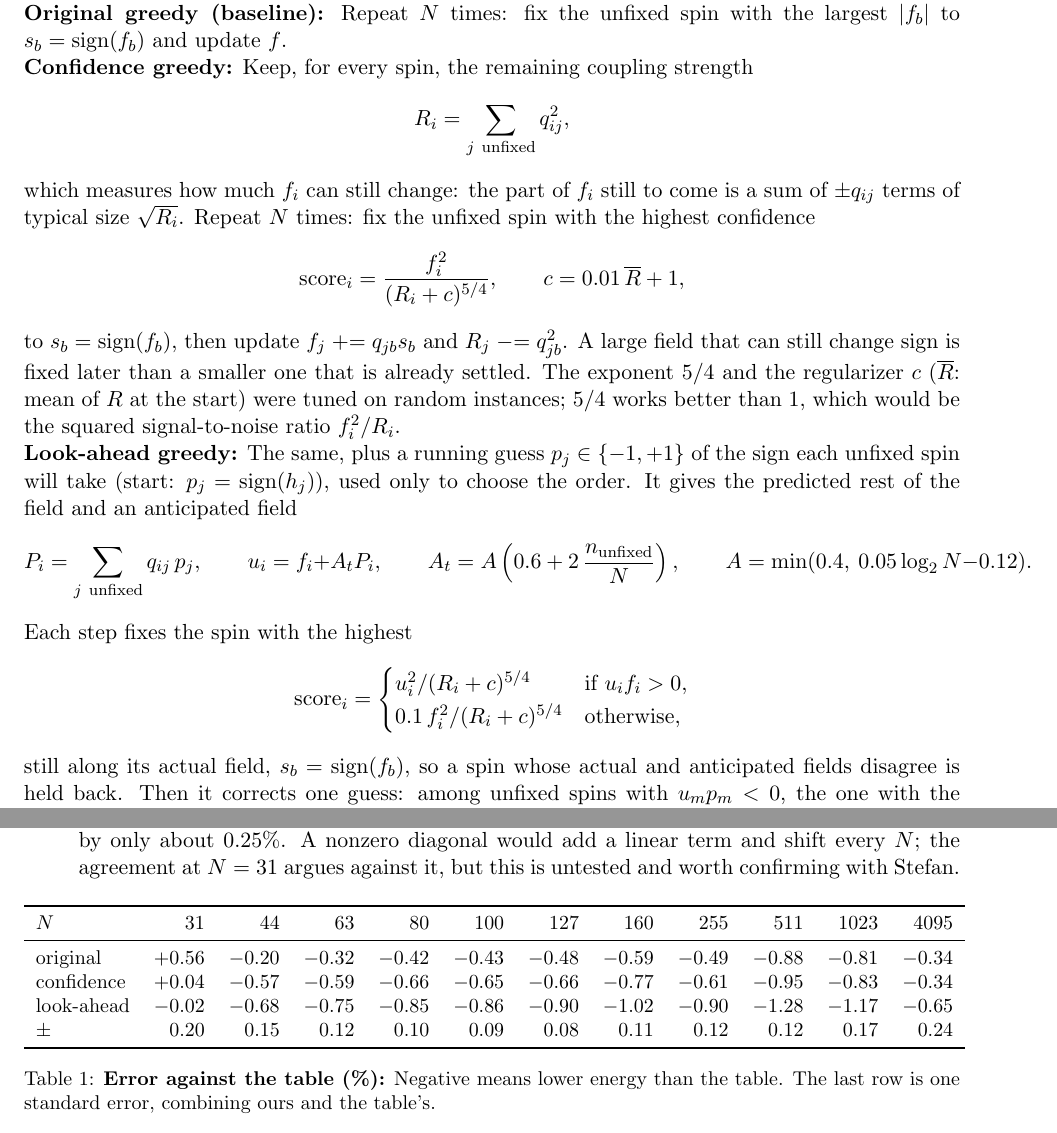
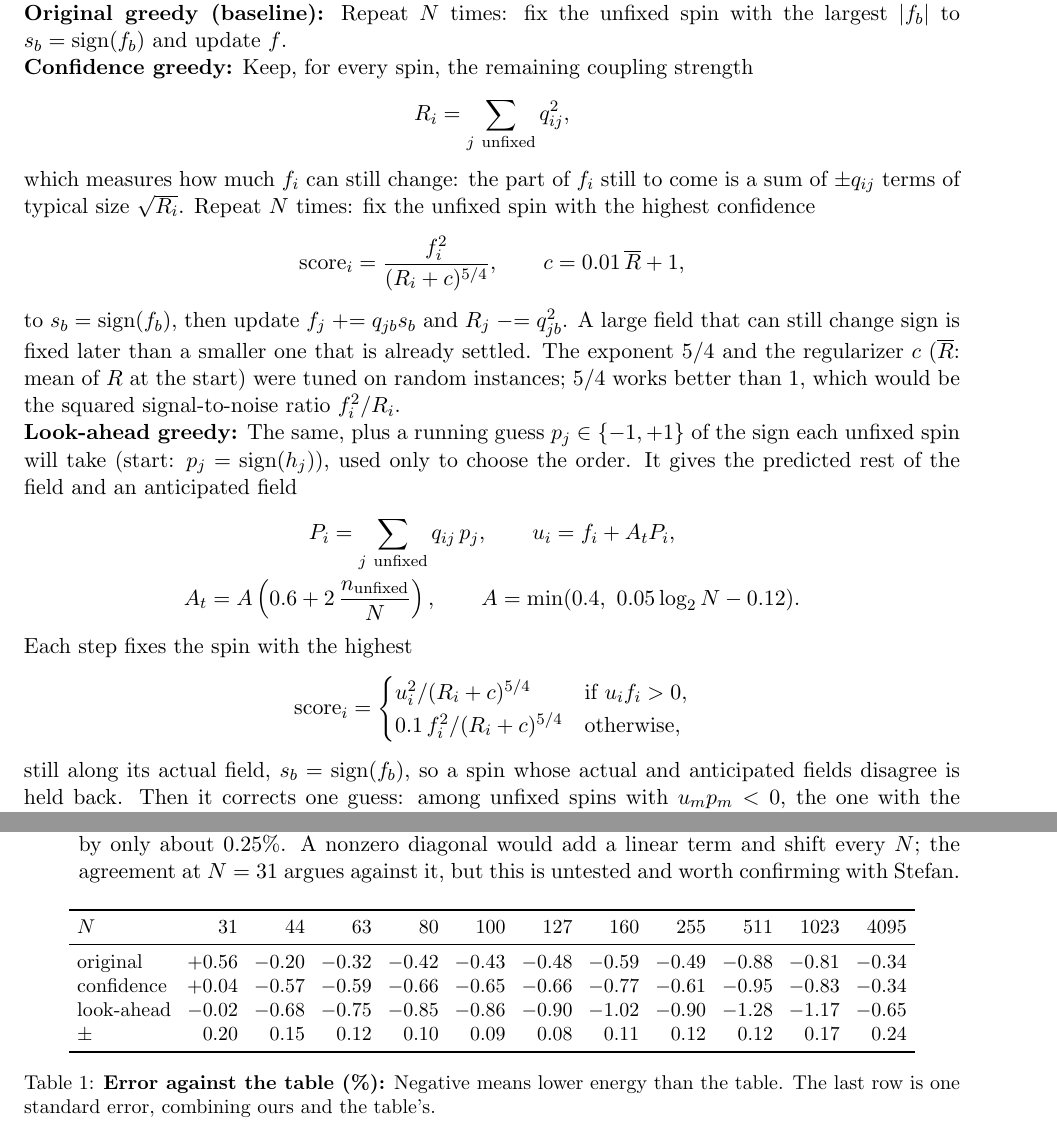
Before and after one commit to katriannas/sk-qubo-problem, a LaTeX document (Matt/writeups/2026-11-18_greedy_qubo/2026-11-18_greedy_qubo.tex): two parts of pages 2 and 3 of 6, joined at a grey line, cut so that both start at the same text. Compiled offline with pdfLaTeX.

Commit message:
Matt/writeups: fix overfull look-ahead display and table

```diff
--- a/Matt/writeups/2026-11-18_greedy_qubo/2026-11-18_greedy_qubo.tex
+++ b/Matt/writeups/2026-11-18_greedy_qubo/2026-11-18_greedy_qubo.tex
@@ -80,8 +80,10 @@ than $1$, which would be the squared signal-to-noise ratio $f_i^2/R_i$.
 will take (start: $p_j = \operatorname{sign}(h_j)$), used only to choose the order. It gives the predicted rest of the
 field and an anticipated field
 \[
-  P_i = \sum_{j\ \text{unfixed}} q_{ij}\, p_j, \qquad u_i = f_i + A_t P_i, \qquad
+  \begin{gathered}
+  P_i = \sum_{j\ \text{unfixed}} q_{ij}\, p_j, \qquad u_i = f_i + A_t P_i, \\
   A_t = A\left(0.6 + 2\,\frac{n_{\rm unfixed}}{N}\right), \qquad A = \min(0.4,\ 0.05\log_2 N - 0.12).
+  \end{gathered}
 \]
 Each step fixes the spin with the highest
 \[
@@ -130,7 +132,7 @@ so the total is about $2N^2$ ($3N^2$) operations: $O(N^2)$.
 \end{itemize}
 
 \begin{table}[H]
-  \centering\small
+  \centering\small\setlength{\tabcolsep}{4pt}
   \begin{tabular}{lrrrrrrrrrrr}
     \toprule
     $N$ & 31 & 44 & 63 & 80 & 100 & 127 & 160 & 255 & 511 & 1023 & 4095 \\
```
